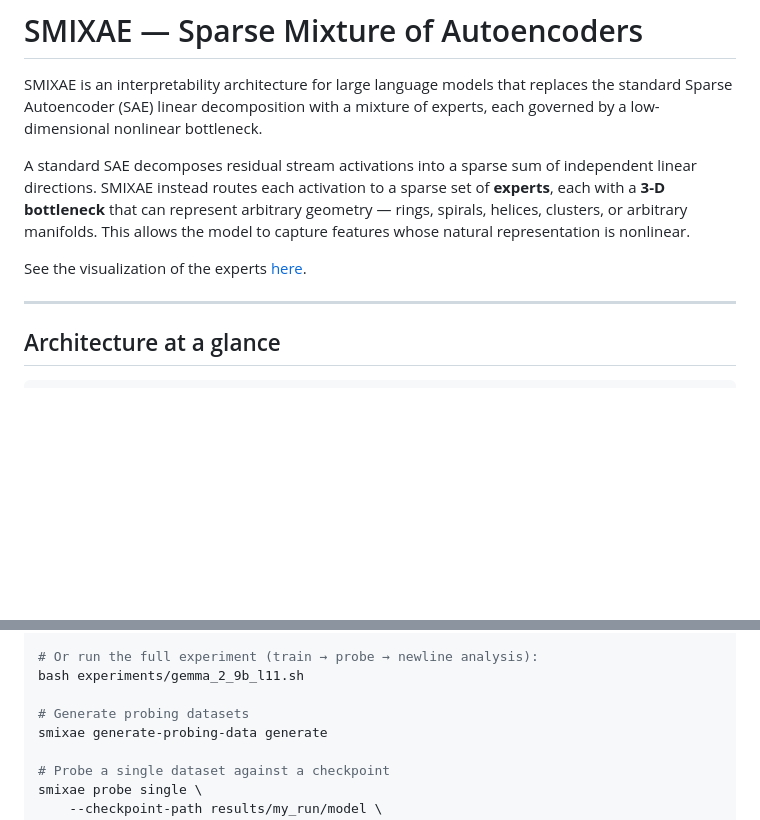
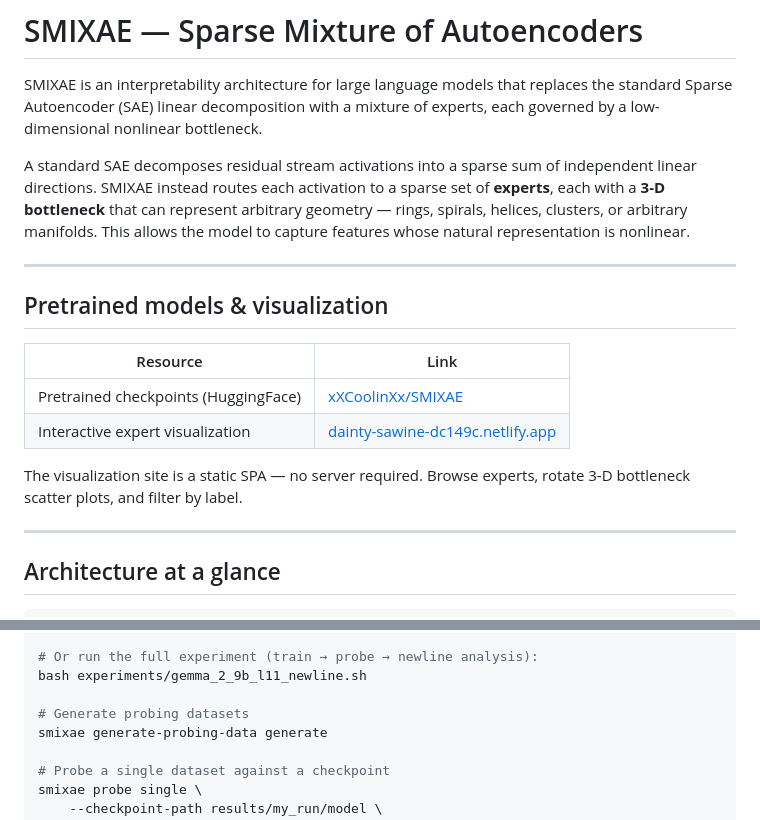
Before and after one commit to xXCoolinXx/SMIXAE, a Markdown page: README.md, 2 parts joined by grey strips. Rendered like a GitHub page; blank space fills up the shorter version.

```diff
--- a/README.md
+++ b/README.md
@@ -10,7 +10,16 @@ each with a **3-D bottleneck** that can represent arbitrary geometry — rings,
 helices, clusters, or arbitrary manifolds. This allows the model to capture features
 whose natural representation is nonlinear.
 
-See the visualization of the experts [here](https://dainty-sawine-dc149c.netlify.app/).
+---
+
+## Pretrained models & visualization
+
+| Resource | Link |
+|----------|------|
+| Pretrained checkpoints (HuggingFace) | [xXCoolinXx/SMIXAE](https://huggingface.co/xXCoolinXx/SMIXAE) |
+| Interactive expert visualization | [dainty-sawine-dc149c.netlify.app](https://dainty-sawine-dc149c.netlify.app/) |
+
+The visualization site is a static SPA — no server required. Browse experts, rotate 3-D bottleneck scatter plots, and filter by label.
 
 ---
 
@@ -51,7 +60,7 @@ smixae train \
     --checkpoint-path results/my_run/checkpoints
 
 # Or run the full experiment (train → probe → newline analysis):
-bash experiments/gemma_2_9b_l11.sh
+bash experiments/gemma_2_9b_l11_newline.sh
 
 # Generate probing datasets
 smixae generate-probing-data generate
```
Also changed, not shown: other parts of README.md (+33 -9 lines).
